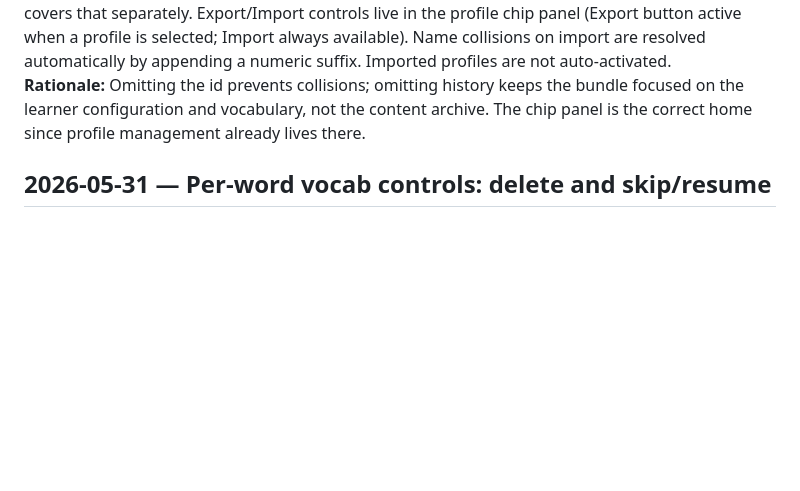
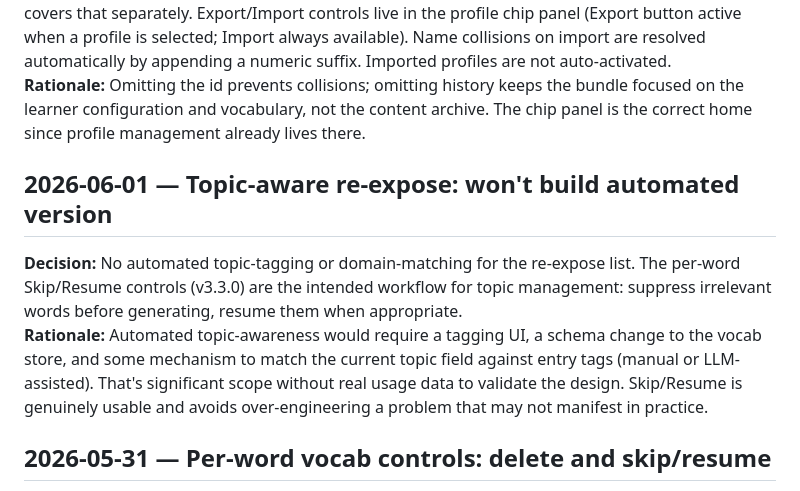
Before and after one commit to jeffwright13/krashen, a Markdown page: docs/DECISIONS.md, the part around the change. GitHub-like rendering; blank space fills up the shorter version.

Commit message:
Document topic-aware re-expose as won't-build
Skip/Resume (v3.3.0) is the intended manual workaround. Automated
topic-tagging deferred indefinitely pending real usage data.

Co-Authored-By: Claude Sonnet 4.6 <noreply@anthropic.com>

```diff
--- a/docs/DECISIONS.md
+++ b/docs/DECISIONS.md
@@ -120,6 +120,10 @@ _Append-only. One entry per meaningful architectural or design choice. Format: d
 **Decision:** Export bundle schema `krashen-profile-v1` contains: `schema`, `exportedAt`, `profile` (name, created, lastActive, wordsRead, settings, formDefaults — no id), and `vocab` (full store object). Profile id is excluded and regenerated on import. History is excluded — the existing library export covers that separately. Export/Import controls live in the profile chip panel (Export button active when a profile is selected; Import always available). Name collisions on import are resolved automatically by appending a numeric suffix. Imported profiles are not auto-activated.
 **Rationale:** Omitting the id prevents collisions; omitting history keeps the bundle focused on the learner configuration and vocabulary, not the content archive. The chip panel is the correct home since profile management already lives there.
 
+## 2026-06-01 — Topic-aware re-expose: won't build automated version
+**Decision:** No automated topic-tagging or domain-matching for the re-expose list. The per-word Skip/Resume controls (v3.3.0) are the intended workflow for topic management: suppress irrelevant words before generating, resume them when appropriate.
+**Rationale:** Automated topic-awareness would require a tagging UI, a schema change to the vocab store, and some mechanism to match the current topic field against entry tags (manual or LLM-assisted). That's significant scope without real usage data to validate the design. Skip/Resume is genuinely usable and avoids over-engineering a problem that may not manifest in practice.
+
 ## 2026-05-31 — Per-word vocab controls: delete and skip/resume
 **Decision:** Each vocab entry in the Vocab tab gets a **Skip** button (hides from i+1 prompt constraints without deleting) and a **×** delete button (permanent removal, no confirm). Inactive entries are hidden from the list by default; a "Show hidden (N)" toggle reveals them with a Resume button. Individual deletes require no confirm — the word can be re-saved via Define. Only bulk "Clear vocab" keeps its confirm.
 **Rationale:** Delete handles cleanup (typos, unwanted saves). Skip/resume handles topic management: words from unrelated domains can be suppressed without losing mastery data. This is the manual workaround for topic-aware re-expose until that is designed. Hiding inactive by default keeps the list uncluttered; the toggle makes re-enabling discoverable without being prominent.
```
